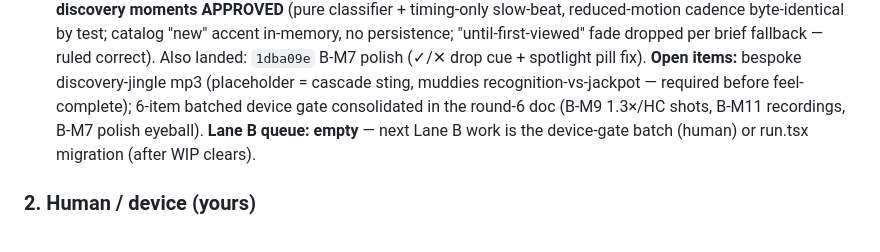
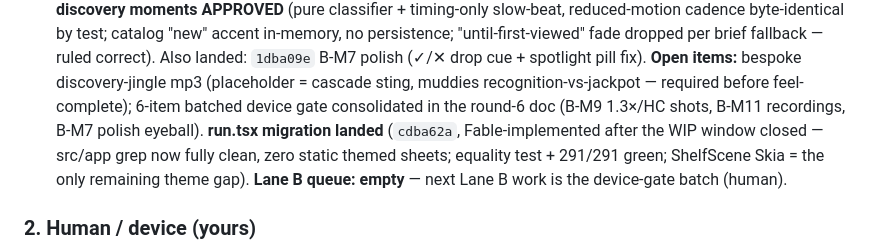
Before and after one commit to gentritr1/lucky-shelf, a Markdown page: docs/STATUS.md, the part around the change. Rendered like a GitHub page.

Commit message:
docs: STATUS — run.tsx runtime-theme migration landed, B-M9 sweep fully closed
Co-Authored-By: Claude Fable 5 <noreply@anthropic.com>

```diff
--- a/docs/STATUS.md
+++ b/docs/STATUS.md
@@ -124,8 +124,10 @@ Authoritative rulings recorded in **`docs/review-packets/FABLE-RULINGS-2026-07-0
   `1dba09e` B-M7 polish (✓/✕ drop cue + spotlight pill fix). **Open items:** bespoke
   discovery-jingle mp3 (placeholder = cascade sting, muddies recognition-vs-jackpot —
   required before feel-complete); 6-item batched device gate consolidated in the round-6 doc
-  (B-M9 1.3×/HC shots, B-M11 recordings, B-M7 polish eyeball). **Lane B queue: empty** —
-  next Lane B work is the device-gate batch (human) or run.tsx migration (after WIP clears).
+  (B-M9 1.3×/HC shots, B-M11 recordings, B-M7 polish eyeball). **run.tsx migration landed**
+  (`cdba62a`, Fable-implemented after the WIP window closed — src/app grep now fully clean, zero
+  static themed sheets; equality test + 291/291 green; ShelfScene Skia = the only remaining theme
+  gap). **Lane B queue: empty** — next Lane B work is the device-gate batch (human).
 
 ### 2. Human / device (yours)
 - **Device feel-gate to graduate the depth flags** — everything above is default-OFF; it needs your
```
